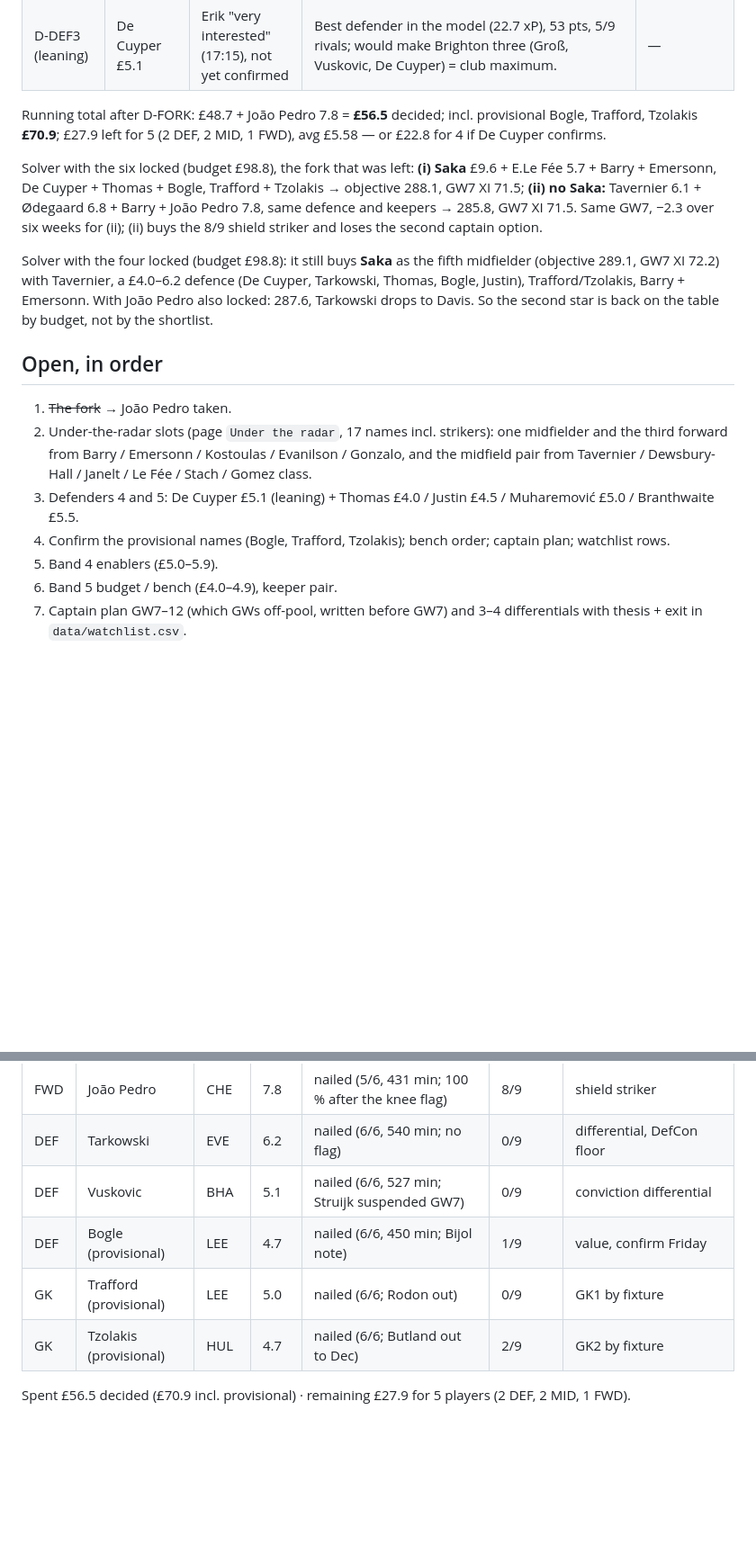
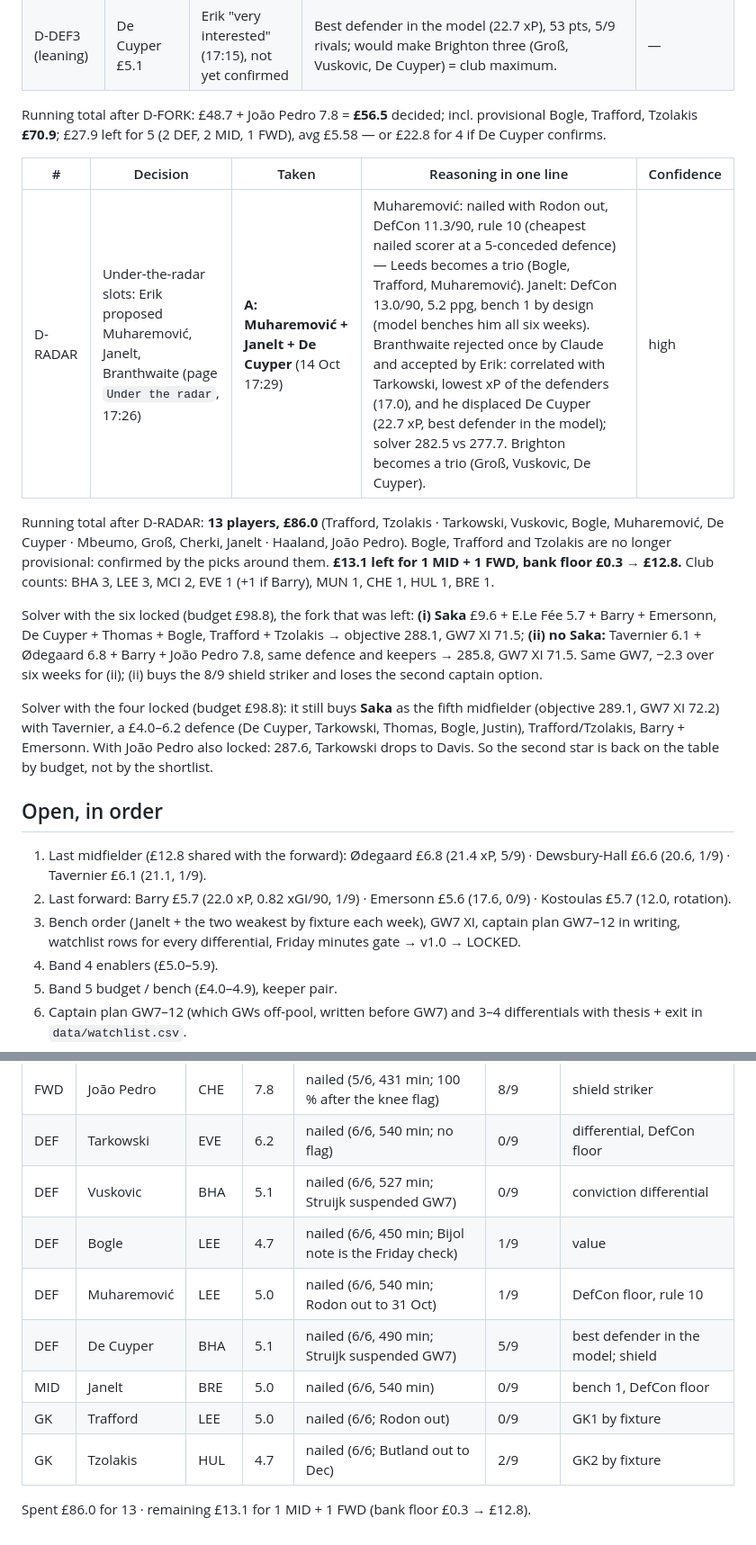
Before and after one commit to erikdekock/FPL2627, a Markdown page: strategy/wc1-squad.md, 2 parts joined by grey strips. Shown at 90% size. Rendered like a GitHub page; blank space fills up the shorter version.

Commit message:
WC1 build GW07: D-RADAR Muharemovic+Janelt+De Cuyper; 13 of 15 set at £86.0
Co-Authored-By: Claude Fable 5.1 <noreply@anthropic.com>
Claude-Session: https://claude.ai/code/session_01XGcYk73E6JfPpvZKiGtz3d

```diff
--- a/strategy/wc1-squad.md
+++ b/strategy/wc1-squad.md
@@ -48,15 +48,20 @@ Running total after D-DEF1: £37.4 + Tarkowski 6.2 + Vuskovic 5.1 = **£48.7**
 
 Running total after D-FORK: £48.7 + João Pedro 7.8 = **£56.5** decided; incl. provisional Bogle, Trafford, Tzolakis **£70.9**; £27.9 left for 5 (2 DEF, 2 MID, 1 FWD), avg £5.58 — or £22.8 for 4 if De Cuyper confirms.
 
+| # | Decision | Taken | Reasoning in one line | Confidence |
+|---|---|---|---|---|
+| D-RADAR | Under-the-radar slots: Erik proposed Muharemović, Janelt, Branthwaite (page `Under the radar`, 17:26) | **A: Muharemović + Janelt + De Cuyper** (14 Oct 17:29) | Muharemović: nailed with Rodon out, DefCon 11.3/90, rule 10 (cheapest nailed scorer at a 5-conceded defence) — Leeds becomes a trio (Bogle, Trafford, Muharemović). Janelt: DefCon 13.0/90, 5.2 ppg, bench 1 by design (model benches him all six weeks). Branthwaite rejected once by Claude and accepted by Erik: correlated with Tarkowski, lowest xP of the defenders (17.0), and he displaced De Cuyper (22.7 xP, best defender in the model); solver 282.5 vs 277.7. Brighton becomes a trio (Groß, Vuskovic, De Cuyper). | high |
+
+Running total after D-RADAR: **13 players, £86.0** (Trafford, Tzolakis · Tarkowski, Vuskovic, Bogle, Muharemović, De Cuyper · Mbeumo, Groß, Cherki, Janelt · Haaland, João Pedro). Bogle, Trafford and Tzolakis are no longer provisional: confirmed by the picks around them. **£13.1 left for 1 MID + 1 FWD, bank floor £0.3 → £12.8.** Club counts: BHA 3, LEE 3, MCI 2, EVE 1 (+1 if Barry), MUN 1, CHE 1, HUL 1, BRE 1.
+
 Solver with the six locked (budget £98.8), the fork that was left: **(i) Saka** £9.6 + E.Le Fée 5.7 + Barry + Emersonn, De Cuyper + Thomas + Bogle, Trafford + Tzolakis → objective 288.1, GW7 XI 71.5; **(ii) no Saka:** Tavernier 6.1 + Ødegaard 6.8 + Barry + João Pedro 7.8, same defence and keepers → 285.8, GW7 XI 71.5. Same GW7, −2.3 over six weeks for (ii); (ii) buys the 8/9 shield striker and loses the second captain option.
 
 Solver with the four locked (budget £98.8): it still buys **Saka** as the fifth midfielder (objective 289.1, GW7 XI 72.2) with Tavernier, a £4.0–6.2 defence (De Cuyper, Tarkowski, Thomas, Bogle, Justin), Trafford/Tzolakis, Barry + Emersonn. With João Pedro also locked: 287.6, Tarkowski drops to Davis. So the second star is back on the table by budget, not by the shortlist.
 
 ## Open, in order
-1. ~~The fork~~ → João Pedro taken.
-2. Under-the-radar slots (page `Under the radar`, 17 names incl. strikers): one midfielder and the third forward from Barry / Emersonn / Kostoulas / Evanilson / Gonzalo, and the midfield pair from Tavernier / Dewsbury-Hall / Janelt / Le Fée / Stach / Gomez class.
-3. Defenders 4 and 5: De Cuyper £5.1 (leaning) + Thomas £4.0 / Justin £4.5 / Muharemović £5.0 / Branthwaite £5.5.
-4. Confirm the provisional names (Bogle, Trafford, Tzolakis); bench order; captain plan; watchlist rows.
+1. Last midfielder (£12.8 shared with the forward): Ødegaard £6.8 (21.4 xP, 5/9) · Dewsbury-Hall £6.6 (20.6, 1/9) · Tavernier £6.1 (21.1, 1/9).
+2. Last forward: Barry £5.7 (22.0 xP, 0.82 xGI/90, 1/9) · Emersonn £5.6 (17.6, 0/9) · Kostoulas £5.7 (12.0, rotation).
+3. Bench order (Janelt + the two weakest by fixture each week), GW7 XI, captain plan GW7–12 in writing, watchlist rows for every differential, Friday minutes gate → v1.0 → LOCKED.
 4. Band 4 enablers (£5.0–5.9).
 5. Band 5 budget / bench (£4.0–4.9), keeper pair.
 6. Captain plan GW7–12 (which GWs off-pool, written before GW7) and 3–4 differentials with thesis + exit in `data/watchlist.csv`.
@@ -71,8 +76,11 @@ Solver with the four locked (budget £98.8): it still buys **Saka** as the fifth
 | FWD | João Pedro | CHE | 7.8 | nailed (5/6, 431 min; 100 % after the knee flag) | 8/9 | shield striker |
 | DEF | Tarkowski | EVE | 6.2 | nailed (6/6, 540 min; no flag) | 0/9 | differential, DefCon floor |
 | DEF | Vuskovic | BHA | 5.1 | nailed (6/6, 527 min; Struijk suspended GW7) | 0/9 | conviction differential |
-| DEF | Bogle (provisional) | LEE | 4.7 | nailed (6/6, 450 min; Bijol note) | 1/9 | value, confirm Friday |
-| GK | Trafford (provisional) | LEE | 5.0 | nailed (6/6; Rodon out) | 0/9 | GK1 by fixture |
-| GK | Tzolakis (provisional) | HUL | 4.7 | nailed (6/6; Butland out to Dec) | 2/9 | GK2 by fixture |
+| DEF | Bogle | LEE | 4.7 | nailed (6/6, 450 min; Bijol note is the Friday check) | 1/9 | value |
+| DEF | Muharemović | LEE | 5.0 | nailed (6/6, 540 min; Rodon out to 31 Oct) | 1/9 | DefCon floor, rule 10 |
+| DEF | De Cuyper | BHA | 5.1 | nailed (6/6, 490 min; Struijk suspended GW7) | 5/9 | best defender in the model; shield |
+| MID | Janelt | BRE | 5.0 | nailed (6/6, 540 min) | 0/9 | bench 1, DefCon floor |
+| GK | Trafford | LEE | 5.0 | nailed (6/6; Rodon out) | 0/9 | GK1 by fixture |
+| GK | Tzolakis | HUL | 4.7 | nailed (6/6; Butland out to Dec) | 2/9 | GK2 by fixture |
 
-Spent £56.5 decided (£70.9 incl. provisional) · remaining £27.9 for 5 players (2 DEF, 2 MID, 1 FWD).
+Spent £86.0 for 13 · remaining £13.1 for 1 MID + 1 FWD (bank floor £0.3 → £12.8).
```
